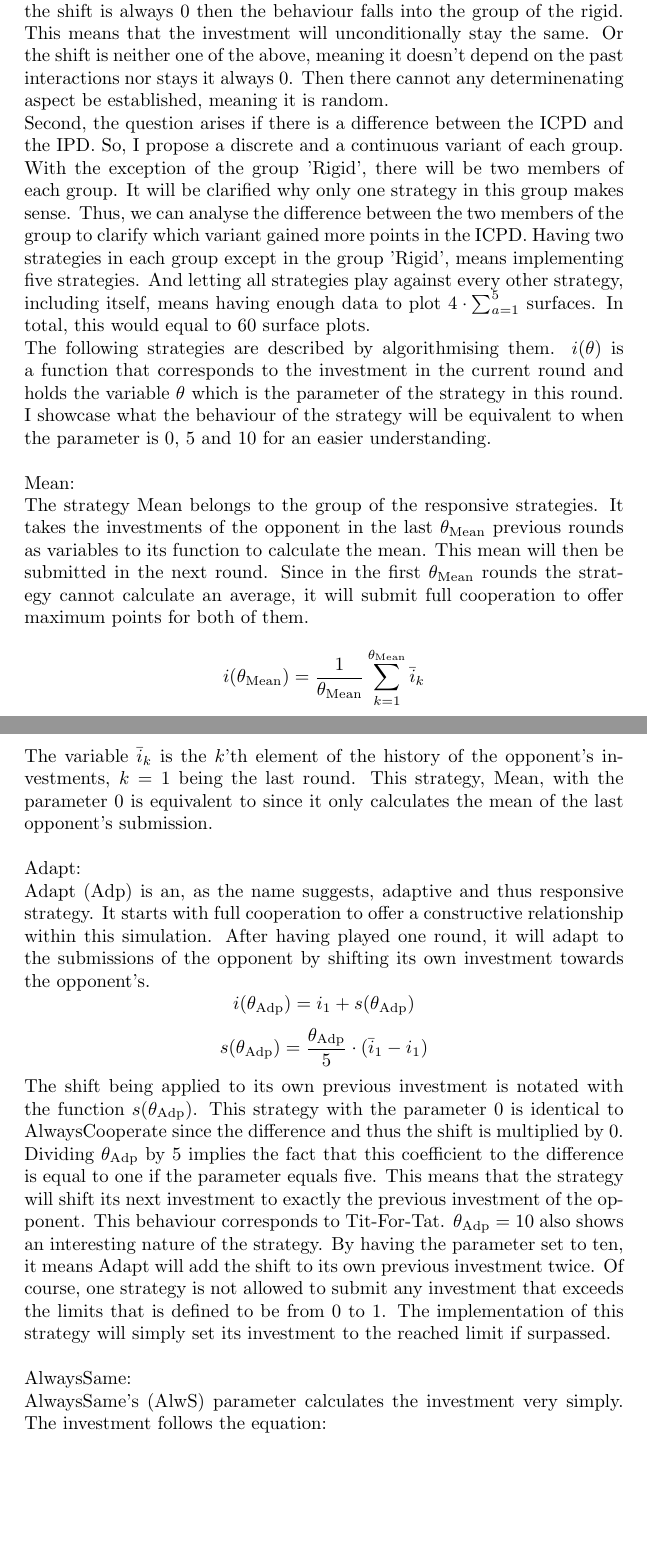
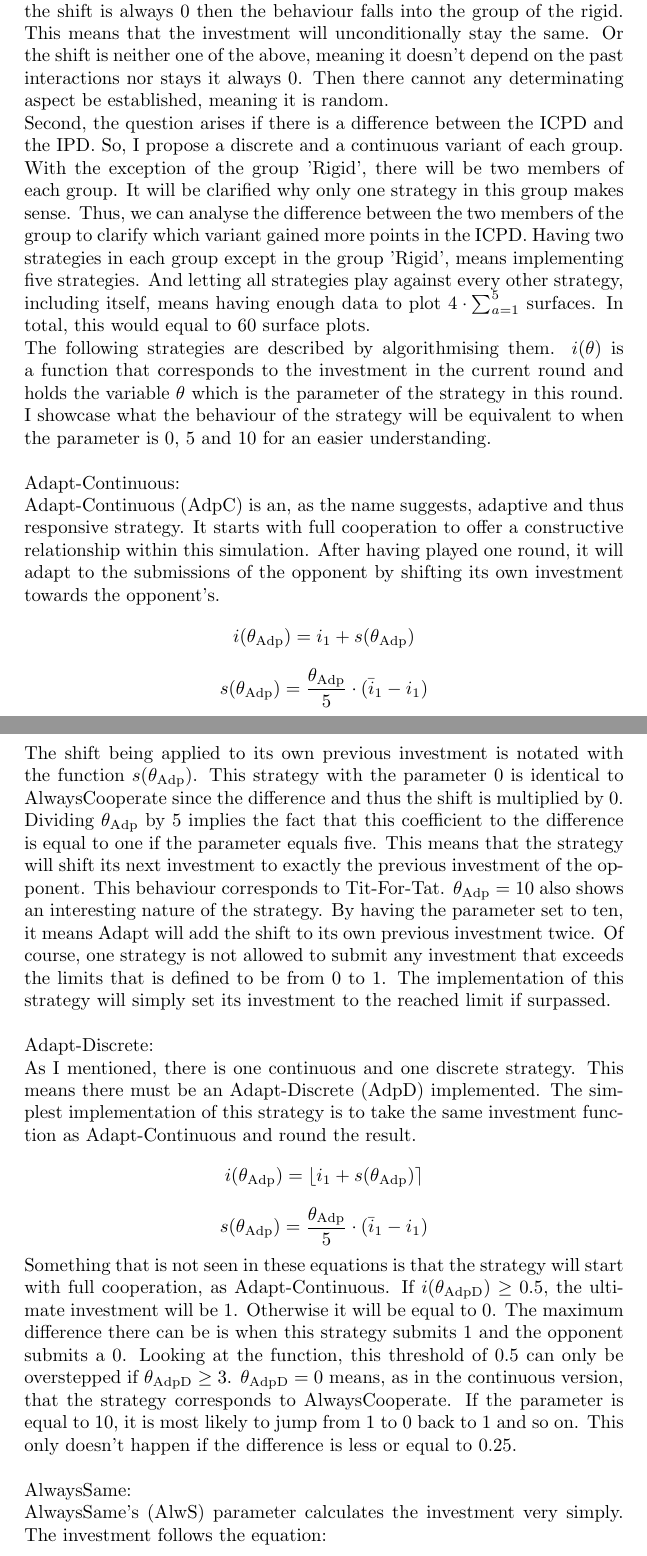
Before and after one commit to adho08/Prisoner-s-Dilemma, a LaTeX document (MA/Maturaarbeit.tex): two parts of pages 9 and 10 of 12 before the commit and two parts of pages 9 and 10 of 13 after it, joined at a grey line, cut so that both start at the same text, the shorter picture padded with empty space. Compiled offline with pdfLaTeX.

Commit message:
writing on MA

```diff
--- a/MA/Maturaarbeit.tex
+++ b/MA/Maturaarbeit.tex
@@ -6,6 +6,7 @@
 
 % relative path to images directory
 % \graphicspath{ {./images/} }
+\newcommand{\round}[1]{\ensuremath{\lfloor#1\rceil}}
 
 \title{Research of Parameters in Strategies of the Iterated Continuous Prisoner's Dilemma}
 \author{Adrian Hossner}
@@ -346,7 +347,7 @@ Either the shift is conditional to the opponent's last contribution, then this s
 Or the shift is always 0 then the behaviour falls into the group of the rigid.
 This means that the investment will unconditionally stay the same.
 Or the shift is neither one of the above, meaning it doesn't depend on the past interactions nor stays it always 0.
-Then there cannot any determinenating aspect be established, meaning it is random.
+Then there cannot any determinating aspect be established, meaning it is random.
 \\Second, the question arises if there is a difference between the ICPD and the IPD.
 So, I propose a discrete and a continuous variant of each group.
 With the exception of the group 'Rigid', there will be two members of each group.
@@ -358,16 +359,16 @@ In total, this would equal to 60 surface plots.\\
 The following strategies are described by algorithmising them.
 $i(\theta)$ is a function that corresponds to the investment in the current round and holds the variable $\theta$ which is the parameter of the strategy in this round.
 I showcase what the behaviour of the strategy will be equivalent to when the parameter is 0, 5 and 10 for an easier understanding.\\
-		\\Mean:\\
-The strategy Mean belongs to the group of the responsive strategies.
-It takes the investments of the opponent in the last $\theta_{\mathrm{Mean}}$ previous rounds as variables to its function to calculate the mean.
-This mean will then be submitted in the next round.
-Since in the first $\theta_{\mathrm{Mean}}$ rounds the strategy cannot calculate an average, it will submit full cooperation to offer maximum points for both of them.
-$$i(\theta_{\mathrm{Mean}}) = \frac{1}{\theta_{\mathrm{Mean}}}\sum_{k=1}^{\theta_{\mathrm{Mean}}}\bar i_k$$
-The variable $\bar i_k$ is the $k$'th element of the history of the opponent's investments, $k = 1$ being the last round.
-This strategy, Mean, with the parameter 0 is equivalent to  since it only calculates the mean of the last opponent's submission.\\
-		\\Adapt:\\
-Adapt (Adp) is an, as the name suggests, adaptive and thus responsive strategy.
+% 		\\Mean:\\
+% The strategy Mean belongs to the group of the responsive strategies.
+% It takes the investments of the opponent in the last $\theta_{\mathrm{Mean}}$ previous rounds as variables to its function to calculate the mean.
+% This mean will then be submitted in the next round.
+% Since in the first $\theta_{\mathrm{Mean}}$ rounds the strategy cannot calculate an average, it will submit full cooperation to offer maximum points for both of them.
+% $$i(\theta_{\mathrm{Mean}}) = \frac{1}{\theta_{\mathrm{Mean}}}\sum_{k=1}^{\theta_{\mathrm{Mean}}}\bar i_k$$
+% The variable $\bar i_k$ is the $k$'th element of the history of the opponent's investments, $k = 1$ being the last round.
+% This strategy, Mean, with the parameter 0 is equivalent to  since it only calculates the mean of the last opponent's submission.\\
+		\\Adapt-Continuous:\\
+Adapt-Continuous (AdpC) is an, as the name suggests, adaptive and thus responsive strategy.
 It starts with full cooperation to offer a constructive relationship within this simulation.
 After having played one round, it will adapt to the submissions of the opponent by shifting its own investment towards the opponent's.
 $$i(\theta_{\mathrm{Adp}}) = i_1 + s(\theta_{\mathrm{Adp}})$$
@@ -381,6 +382,20 @@ $\theta_{\mathrm{Adp}} = 10$ also shows an interesting nature of the strategy.
 By having the parameter set to ten, it means Adapt will add the shift to its own previous investment twice.
 Of course, one strategy is not allowed to submit any investment that exceeds the limits that is defined to be from 0 to 1.
 The implementation of this strategy will simply set its investment to the reached limit if surpassed.\\
+		\\Adapt-Discrete:\\
+As I mentioned, there is one continuous and one discrete strategy.
+This means there must be an Adapt-Discrete (AdpD) implemented.
+The simplest implementation of this strategy is to take the same investment function as Adapt-Continuous and round the result.
+$$i(\theta_{\mathrm{Adp}}) = \round{i_1 + s(\theta_{\mathrm{Adp}})}$$
+$$s(\theta_{\mathrm{Adp}}) = \frac{\theta_{\mathrm{Adp}}}{5} \cdot (\bar i_1 - i_1)$$
+Something that is not seen in these equations is that the strategy will start with full cooperation, as Adapt-Continuous.
+If $i(\theta_{\mathrm{AdpD}}) \ge 0.5$, the ultimate investment will be 1.
+Otherwise it will be equal to 0.
+The maximum difference there can be is when this strategy submits 1 and the opponent submits a 0.
+Looking at the function, this threshold of 0.5 can only be overstepped if $\theta_{\mathrm{AdpD}} \ge 3$.
+$\theta_{\mathrm{AdpD}} = 0$ means, as in the continuous version, that the strategy corresponds to AlwaysCooperate.
+If the parameter is equal to 10, it is most likely to jump from 1 to 0 back to 1 and so on.
+This only doesn't happen if the difference is less or equal to 0.25.\\
 		\\AlwaysSame:\\
 AlwaysSame's (AlwS) parameter calculates the investment very simply.
 The investment follows the equation:
```
Also changed, not shown: MA/Maturaarbeit.tex (39 more changed lines), 6 other files.
